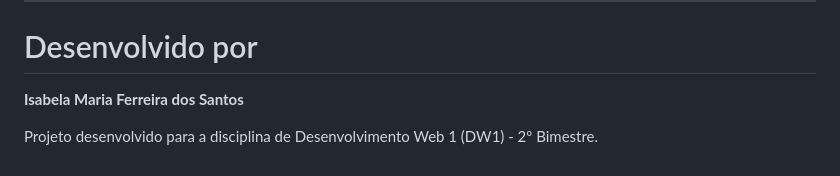
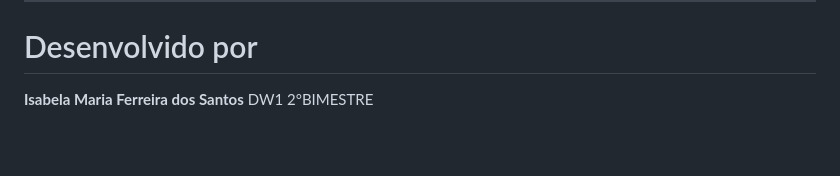
Before and after one commit to isasantos19/Isabela_2bim_MercadoTangerinasFelizes, a Markdown page: README.md, the part around the change. GitHub-like rendering; blank space fills up the shorter version.

```diff
--- a/README.md
+++ b/README.md
@@ -143,5 +143,4 @@ Ou seja:
 # Desenvolvido por
 
 **Isabela Maria Ferreira dos Santos**
-
-Projeto desenvolvido para a disciplina de Desenvolvimento Web 1 (DW1) - 2º Bimestre.
+DW1 2°BIMESTRE
```
